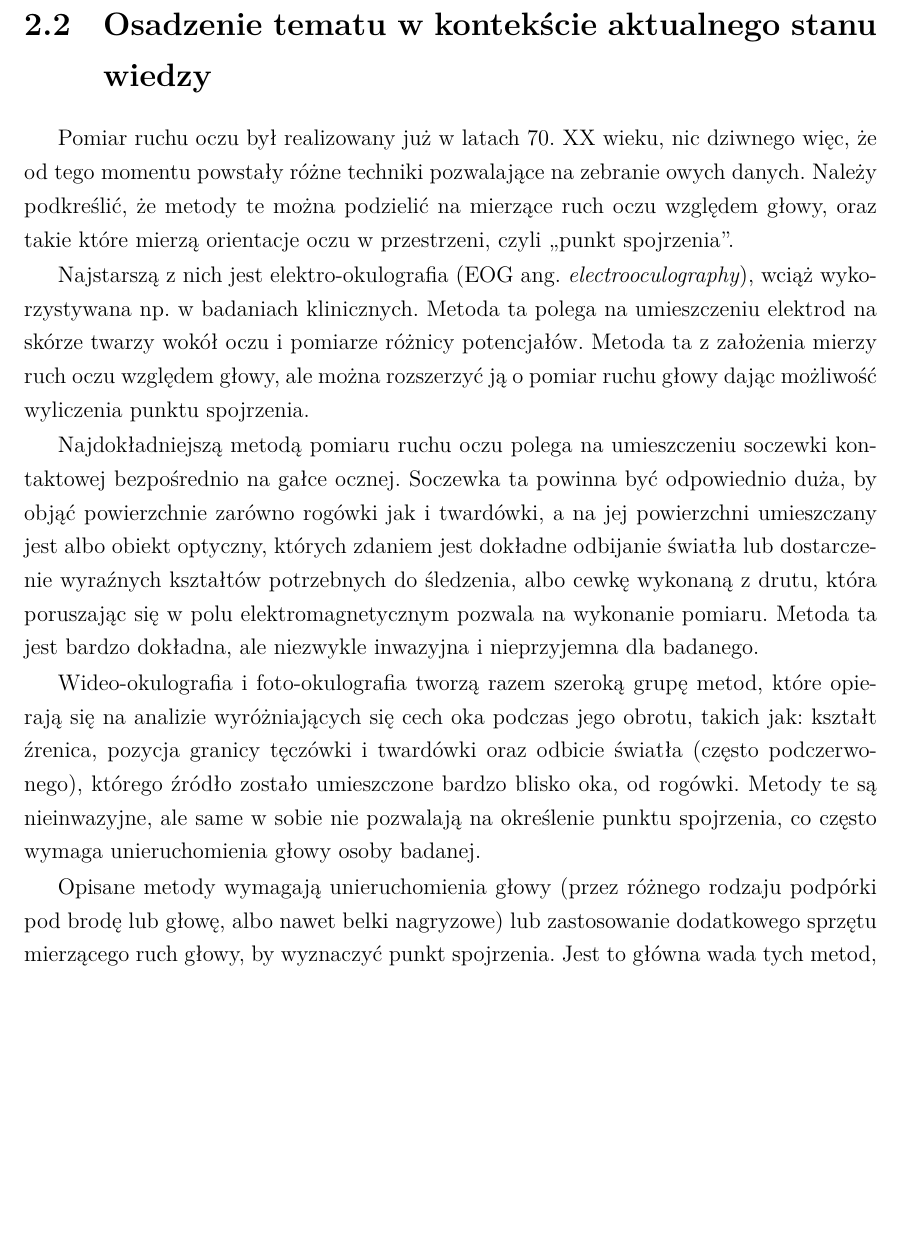
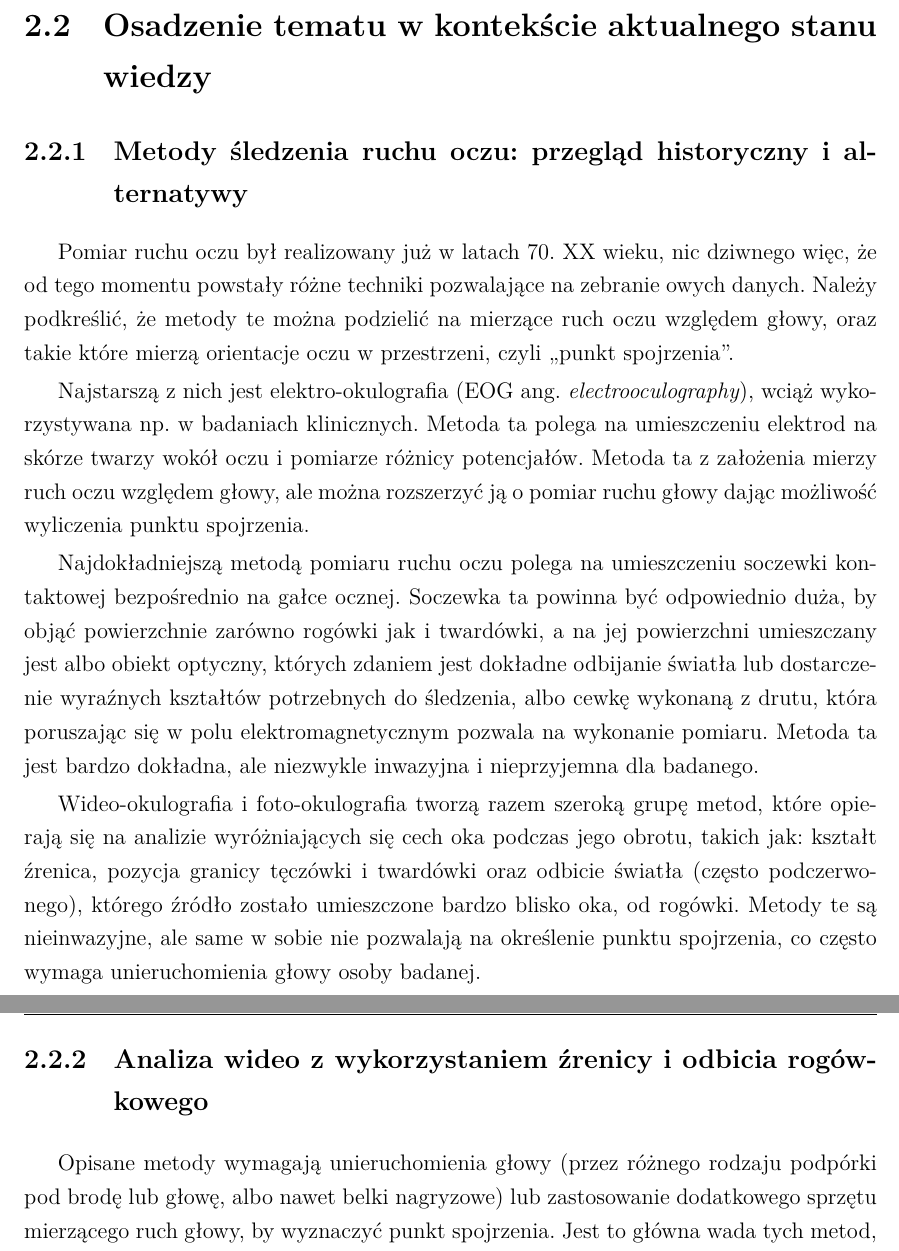
Before and after one commit to FastFoot3/Vision-System-for-Eye-Movement-Tracking, a LaTeX thesis (Praca inżynierska/szablon-inz-latex/single-file/main.tex): part of page 13 of 39 before the commit and two parts of pages 13 and 14 of 39 after it, the two joined at a grey line, cut so that both start at the same text, the shorter picture padded with empty space. Compiled offline with XeLaTeX; a missing font is replaced by an installed copy or a similar font.

Commit message:
dodałem podsekcje
do sekcji state of the art

```diff
--- a/Praca inżynierska/szablon-inz-latex/single-file/main.tex
+++ b/Praca inżynierska/szablon-inz-latex/single-file/main.tex
@@ -663,6 +663,8 @@ Ruch gałek ocznych i związane z nim widzenie jest bardzo szerokim tematem inte
 
 \section{Osadzenie tematu w kontekście aktualnego stanu wiedzy}
 
+\subsection{Metody śledzenia ruchu oczu: przegląd historyczny i alternatywy}
+
 Pomiar ruchu oczu był realizowany już w latach 70. XX wieku, nic dziwnego więc, że od tego momentu powstały różne techniki pozwalające na zebranie owych danych. Należy podkreślić, że metody te można podzielić na mierzące ruch oczu względem głowy, oraz takie które mierzą orientacje oczu w przestrzeni, czyli ,,punkt spojrzenia''.
 
 Najstarszą z nich jest elektro-okulografia (EOG ang. \english{electrooculography}), wciąż wykorzystywana np. w badaniach klinicznych. Metoda ta polega na umieszczeniu elektrod na skórze twarzy wokół oczu i pomiarze różnicy potencjałów. Metoda ta z założenia mierzy ruch oczu względem głowy, ale można rozszerzyć ją o pomiar ruchu głowy dając możliwość wyliczenia punktu spojrzenia.
@@ -671,8 +673,7 @@ Najdokładniejszą metodą pomiaru ruchu oczu polega na umieszczeniu soczewki ko
 
 Wideo-okulografia i foto-okulografia tworzą razem szeroką grupę metod, które opierają się na analizie wyróżniających się cech oka podczas jego obrotu, takich jak: kształt źrenica, pozycja granicy tęczówki i twardówki oraz odbicie światła (często podczerwonego), którego źródło zostało umieszczone bardzo blisko oka, od rogówki. Metody te są nieinwazyjne, ale same w sobie nie pozwalają na określenie punktu spojrzenia, co często wymaga unieruchomienia głowy osoby badanej.
 
-
-
+\subsection{Analiza wideo z wykorzystaniem źrenicy i odbicia rogówkowego}
 
 Opisane metody wymagają unieruchomienia głowy (przez różnego rodzaju podpórki pod brodę lub głowę, albo nawet belki nagryzowe) lub zastosowanie dodatkowego sprzętu mierzącego ruch głowy, by wyznaczyć punkt spojrzenia. Jest to główna wada tych metod, jako że miejsce skupienia uwagi daje istotne informacje. Dlatego metoda opierająca się na analizie obrazu wideo z kombinacją wykrycia źrenicy i odbicia rogówkowego, która pozwala na określenie punktu spojrzenia, jest jedną z najpopularniejszych wyborów, zarówno w świecie naukowym jak i komercyjnym. System prezentowany w tej pracy można zaliczyć do właśnie tej kategorii, więc zostanie ona omówiona szerzej od pozostałych.
 
```
Also changed, not shown: Praca inżynierska/szablon-inz-latex/single-file/main.pdf, Praca inżynierska/szablon-inz-latex/single-file/main.tex (2 more changed lines), 6 other files.
